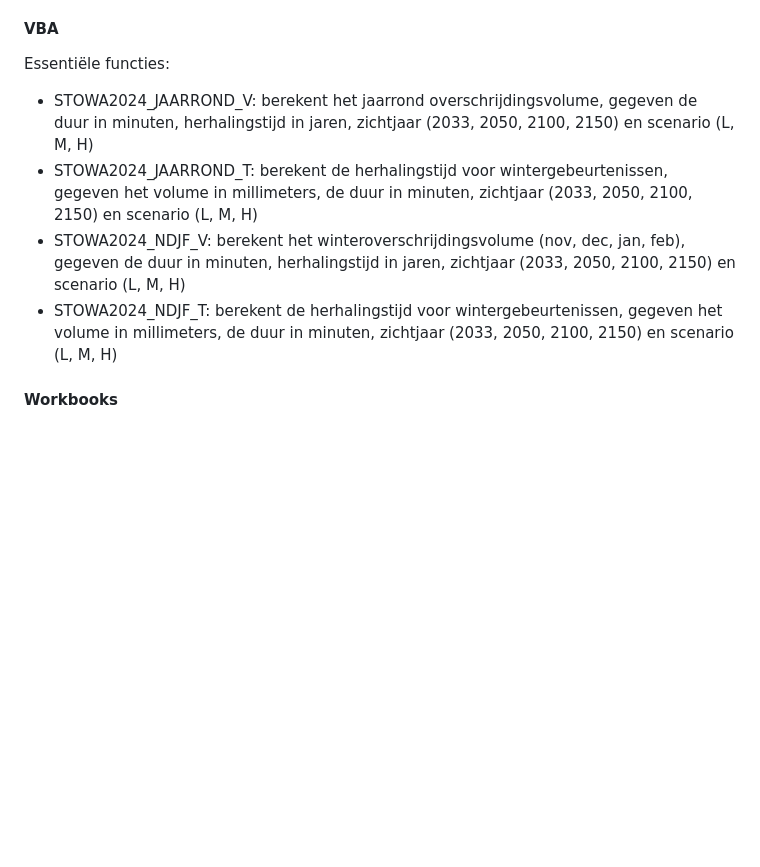
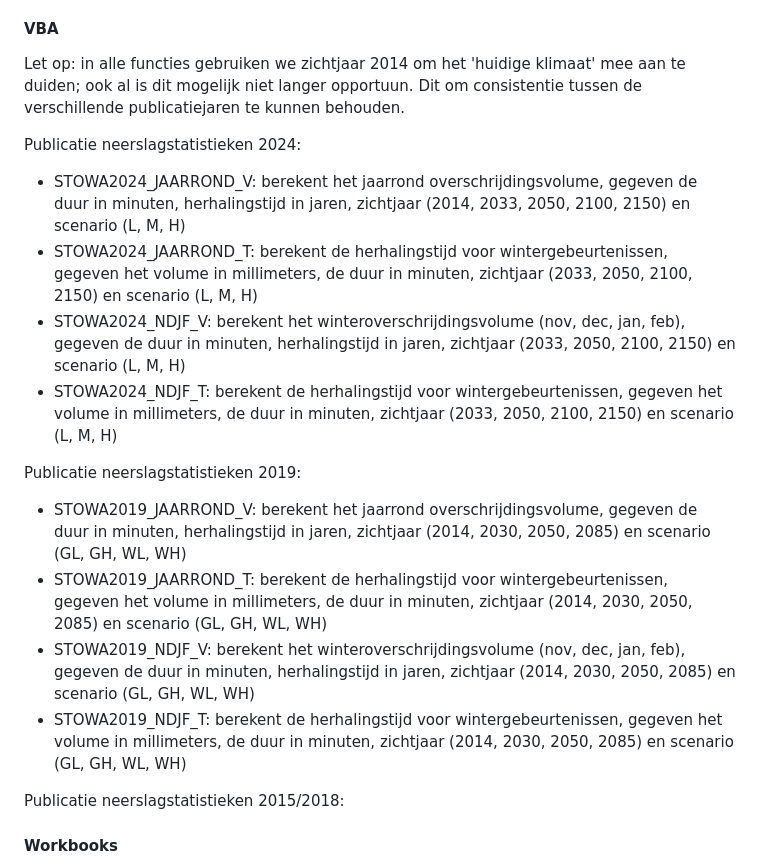
Before and after one commit to SiebeBosch/Neerslagstatistiek, a Markdown page: README.md, the part around the change. Drawn GitHub-style; blank space fills up the shorter version.

```diff
--- a/README.md
+++ b/README.md
@@ -21,11 +21,22 @@ De neerslagstatistieken ontsluiten we op de volgende manieren:
 De basis voor het Excel-macro wat we hieronder bespreken wordt gevormd door de VBA-functies in het bestand STOWA_Neerslagstatistiek.bas. Dit bestand bevat alle functies waarmee gebruikers van Excel herhalingstijden en overschrijdingskansen kunnen opvragen voor elk van de scenario's zoals door STOWA gepubliceerd.
 
 #### VBA
-Essentiële functies:
-* STOWA2024_JAARROND_V: berekent het jaarrond overschrijdingsvolume, gegeven de duur in minuten, herhalingstijd in jaren, zichtjaar (2033, 2050, 2100, 2150) en scenario (L, M, H)
+Let op: in alle functies gebruiken we zichtjaar 2014 om het 'huidige klimaat' mee aan te duiden; ook al is dit mogelijk niet langer opportuun. Dit om consistentie tussen de verschillende publicatiejaren te kunnen behouden.
+
+Publicatie neerslagstatistieken 2024:
+* STOWA2024_JAARROND_V: berekent het jaarrond overschrijdingsvolume, gegeven de duur in minuten, herhalingstijd in jaren, zichtjaar (2014, 2033, 2050, 2100, 2150) en scenario (L, M, H)
 * STOWA2024_JAARROND_T: berekent de herhalingstijd voor wintergebeurtenissen, gegeven het volume in millimeters, de duur in minuten, zichtjaar (2033, 2050, 2100, 2150) en scenario (L, M, H)
 * STOWA2024_NDJF_V: berekent het winteroverschrijdingsvolume (nov, dec, jan, feb), gegeven de duur in minuten, herhalingstijd in jaren, zichtjaar (2033, 2050, 2100, 2150) en scenario (L, M, H)
 * STOWA2024_NDJF_T: berekent de herhalingstijd voor wintergebeurtenissen, gegeven het volume in millimeters, de duur in minuten, zichtjaar (2033, 2050, 2100, 2150) en scenario (L, M, H)
+
+Publicatie neerslagstatistieken 2019:
+* STOWA2019_JAARROND_V: berekent het jaarrond overschrijdingsvolume, gegeven de duur in minuten, herhalingstijd in jaren, zichtjaar (2014, 2030, 2050, 2085) en scenario (GL, GH, WL, WH)
+* STOWA2019_JAARROND_T: berekent de herhalingstijd voor wintergebeurtenissen, gegeven het volume in millimeters, de duur in minuten, zichtjaar (2014, 2030, 2050, 2085) en scenario (GL, GH, WL, WH)
+* STOWA2019_NDJF_V: berekent het winteroverschrijdingsvolume (nov, dec, jan, feb), gegeven de duur in minuten, herhalingstijd in jaren, zichtjaar (2014, 2030, 2050, 2085) en scenario (GL, GH, WL, WH)
+* STOWA2019_NDJF_T: berekent de herhalingstijd voor wintergebeurtenissen, gegeven het volume in millimeters, de duur in minuten, zichtjaar (2014, 2030, 2050, 2085) en scenario (GL, GH, WL, WH)
+
+Publicatie neerslagstatistieken 2015/2018:
+
 
 #### Workbooks
 Het tabblad "KVD" bevat de parameterwaarden voor de kansverdelingsfuncties. Aan de grootheid 'neerslagvolume' is in de genoemde publicaties de GEV-kansdichtheidsfunctie gefit (Generalized Extreme Values). Het tabblad bevat voor verschillende duren, seizoenen en klimaatscenario's drie parameterwaarden:
```
